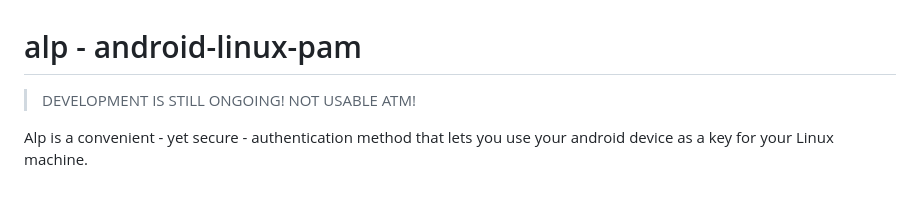
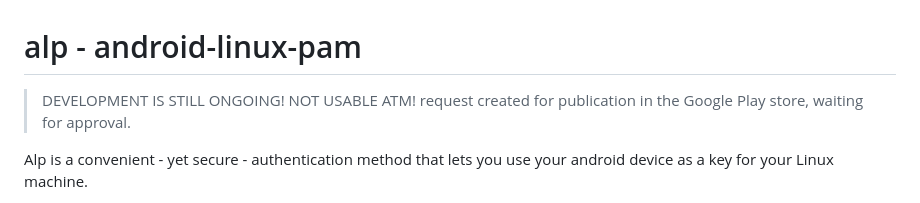
Before and after one commit to gernotfeichter/alp, a Markdown page: README.md, the part around the change. GitHub-like rendering.

Commit message:
docs(android): play store publishing requested

```diff
--- a/README.md
+++ b/README.md
@@ -1,6 +1,7 @@
 # alp - android-linux-pam
 
 > DEVELOPMENT IS STILL ONGOING! NOT USABLE ATM!
+> request created for publication in the Google Play store, waiting for approval.
 
 Alp is a convenient - yet secure - authentication method that lets you use your android device as a key for your Linux machine.
 
```
